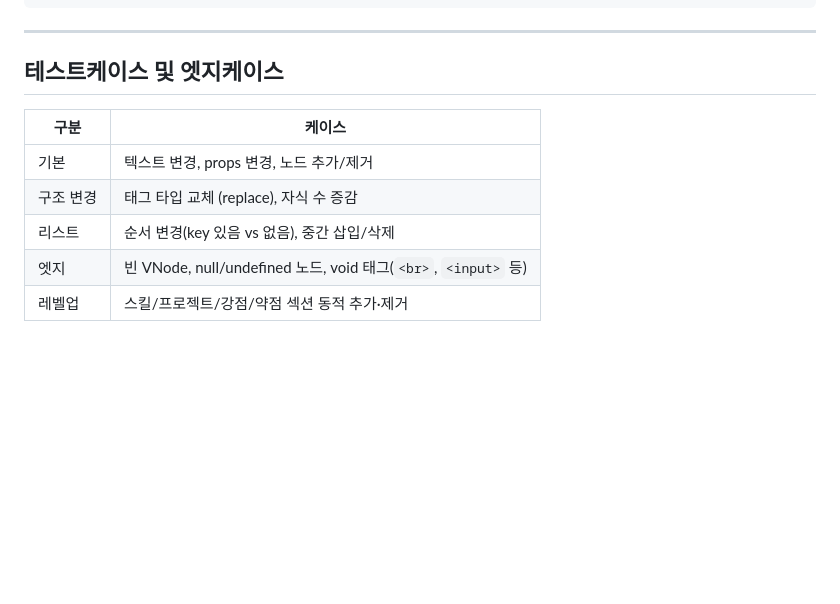
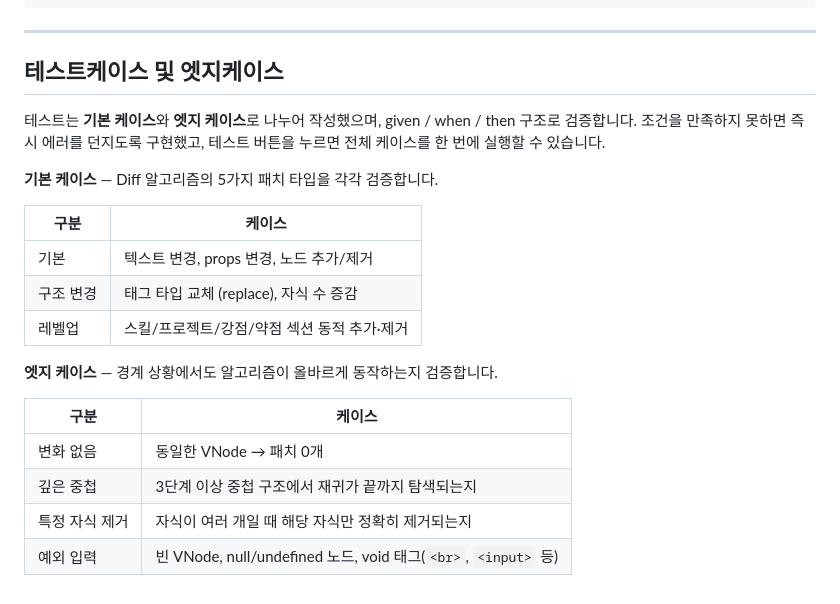
Before and after one commit to galatea999/jungle-week4-VirtualDOM, a Markdown page: README.md, the part around the change. Drawn GitHub-style; blank space fills up the shorter version.

Commit message:
docs: 테스트케이스 섹션 발표문 흐름에 맞게 보강
Co-Authored-By: Claude Sonnet 4.6 <noreply@anthropic.com>

```diff
--- a/README.md
+++ b/README.md
@@ -105,10 +105,22 @@ VNode 생성
 
 ## 테스트케이스 및 엣지케이스
 
+테스트는 **기본 케이스**와 **엣지 케이스**로 나누어 작성했으며, given / when / then 구조로 검증합니다.
+조건을 만족하지 못하면 즉시 에러를 던지도록 구현했고, 테스트 버튼을 누르면 전체 케이스를 한 번에 실행할 수 있습니다.
+
+**기본 케이스** — Diff 알고리즘의 5가지 패치 타입을 각각 검증합니다.
+
 | 구분 | 케이스 |
 |------|--------|
 | 기본 | 텍스트 변경, props 변경, 노드 추가/제거 |
 | 구조 변경 | 태그 타입 교체 (replace), 자식 수 증감 |
-| 리스트 | 순서 변경(key 있음 vs 없음), 중간 삽입/삭제 |
-| 엣지 | 빈 VNode, null/undefined 노드, void 태그(`<br>`, `<input>` 등) |
 | 레벨업 | 스킬/프로젝트/강점/약점 섹션 동적 추가·제거 |
+
+**엣지 케이스** — 경계 상황에서도 알고리즘이 올바르게 동작하는지 검증합니다.
+
+| 구분 | 케이스 |
+|------|--------|
+| 변화 없음 | 동일한 VNode → 패치 0개 |
+| 깊은 중첩 | 3단계 이상 중첩 구조에서 재귀가 끝까지 탐색되는지 |
+| 특정 자식 제거 | 자식이 여러 개일 때 해당 자식만 정확히 제거되는지 |
+| 예외 입력 | 빈 VNode, null/undefined 노드, void 태그(`<br>`, `<input>` 등) |
```
